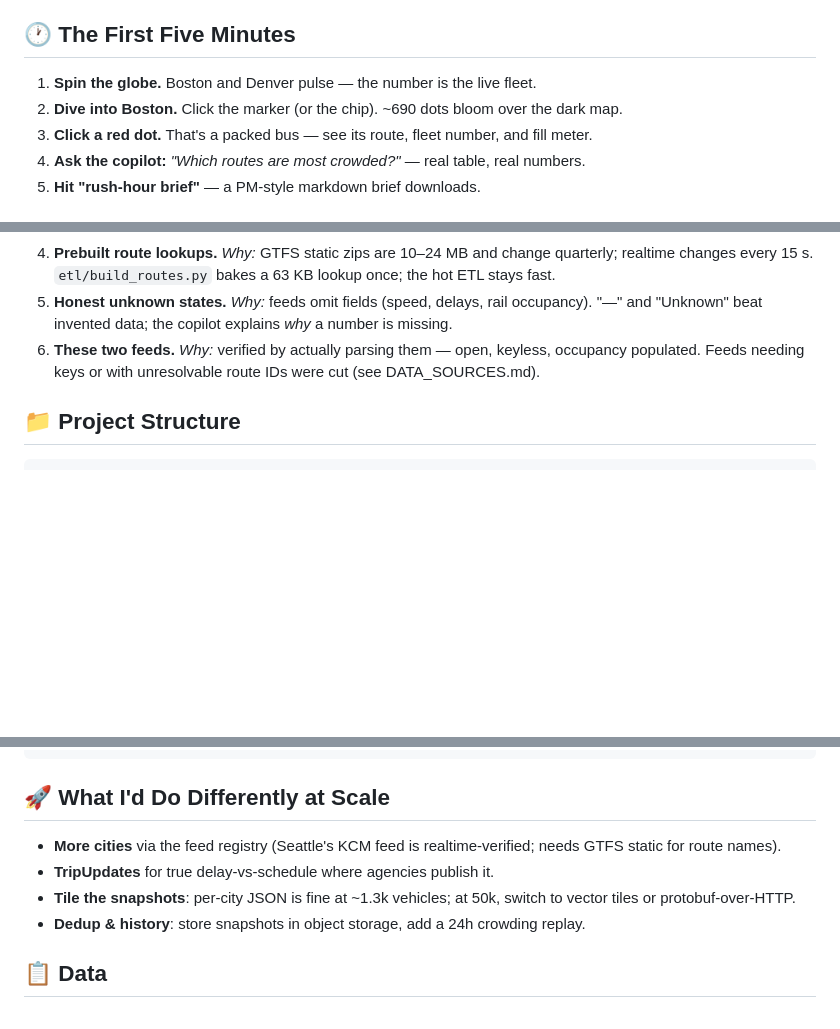
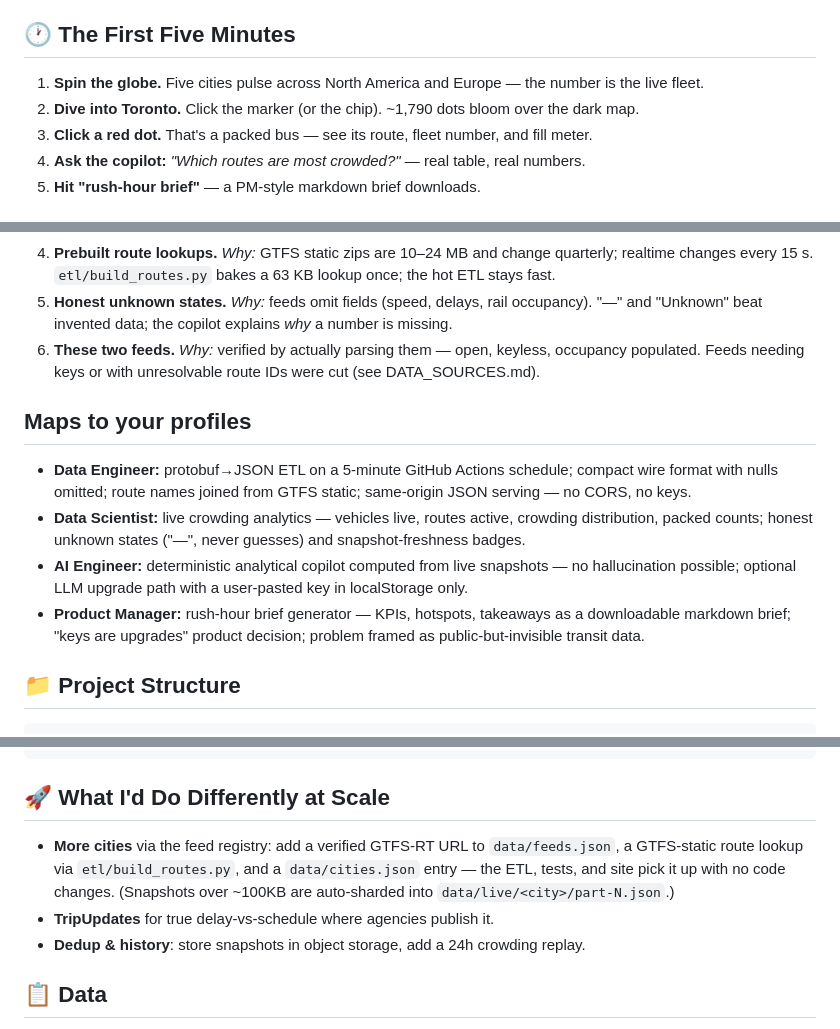
Before and after one commit to prudhvikollads-source/citypulse, a Markdown page: README.md, 3 parts joined by grey strips. Rendered like a GitHub page; blank space fills up the shorter version.

Commit message:
Add Maps to your profiles section

````diff
--- a/README.md
+++ b/README.md
@@ -42,8 +42,8 @@ Or manually: `python3 -m http.server 8000` from the repo root, then open `http:/
 
 ## 🕐 The First Five Minutes
 
-1. **Spin the globe.** Boston and Denver pulse — the number is the live fleet.
-2. **Dive into Boston.** Click the marker (or the chip). ~690 dots bloom over the dark map.
+1. **Spin the globe.** Five cities pulse across North America and Europe — the number is the live fleet.
+2. **Dive into Toronto.** Click the marker (or the chip). ~1,790 dots bloom over the dark map.
 3. **Click a red dot.** That's a packed bus — see its route, fleet number, and fill meter.
 4. **Ask the copilot:** *"Which routes are most crowded?"* — real table, real numbers.
 5. **Hit "rush-hour brief"** — a PM-style markdown brief downloads.
@@ -82,6 +82,13 @@ Static 3D site (web/) ──► GitHub Pages
 5. **Honest unknown states.** *Why:* feeds omit fields (speed, delays, rail occupancy). "—" and "Unknown" beat invented data; the copilot explains *why* a number is missing.
 6. **These two feeds.** *Why:* verified by actually parsing them — open, keyless, occupancy populated. Feeds needing keys or with unresolvable route IDs were cut (see DATA_SOURCES.md).
 
+## Maps to your profiles
+
+- **Data Engineer:** protobuf→JSON ETL on a 5-minute GitHub Actions schedule; compact wire format with nulls omitted; route names joined from GTFS static; same-origin JSON serving — no CORS, no keys.
+- **Data Scientist:** live crowding analytics — vehicles live, routes active, crowding distribution, packed counts; honest unknown states ("—", never guesses) and snapshot-freshness badges.
+- **AI Engineer:** deterministic analytical copilot computed from live snapshots — no hallucination possible; optional LLM upgrade path with a user-pasted key in localStorage only.
+- **Product Manager:** rush-hour brief generator — KPIs, hotspots, takeaways as a downloadable markdown brief; "keys are upgrades" product decision; problem framed as public-but-invisible transit data.
+
 ## 📁 Project Structure
 
 ```
@@ -106,9 +113,8 @@ Static 3D site (web/) ──► GitHub Pages
 
 ## 🚀 What I'd Do Differently at Scale
 
-- **More cities** via the feed registry (Seattle's KCM feed is realtime-verified; needs GTFS static for route names).
+- **More cities** via the feed registry: add a verified GTFS-RT URL to `data/feeds.json`, a GTFS-static route lookup via `etl/build_routes.py`, and a `data/cities.json` entry — the ETL, tests, and site pick it up with no code changes. (Snapshots over ~100KB are auto-sharded into `data/live/<city>/part-N.json`.)
 - **TripUpdates** for true delay-vs-schedule where agencies publish it.
-- **Tile the snapshots**: per-city JSON is fine at ~1.3k vehicles; at 50k, switch to vector tiles or protobuf-over-HTTP.
 - **Dedup & history**: store snapshots in object storage, add a 24h crowding replay.
 
 ## 📋 Data
````
Also changed, not shown: other parts of README.md (+2 -2 lines).
